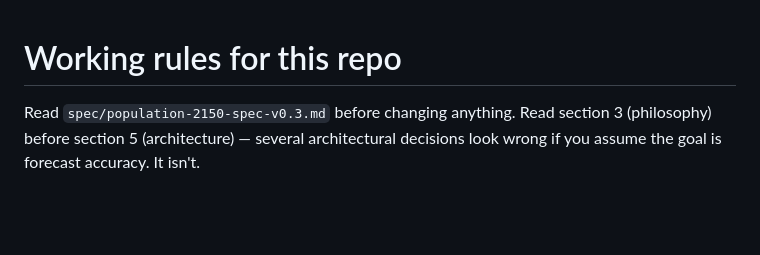
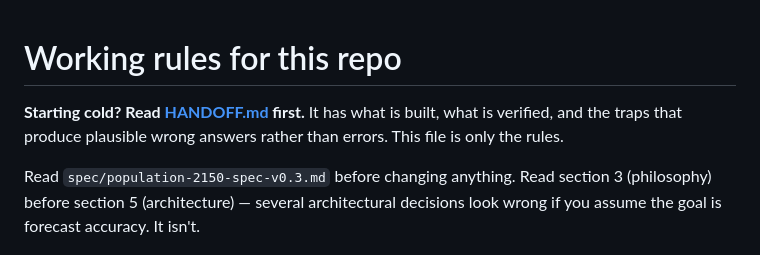
Before and after one commit to dylanslagh/population-model, a Markdown page: CLAUDE.md, the part around the change. Rendered like a GitHub page; blank space fills up the shorter version.

```diff
--- a/CLAUDE.md
+++ b/CLAUDE.md
@@ -1,4 +1,8 @@
 # Working rules for this repo
+
+**Starting cold? Read [HANDOFF.md](HANDOFF.md) first.** It has what is built,
+what is verified, and the traps that produce plausible wrong answers rather than
+errors. This file is only the rules.
 
 Read `spec/population-2150-spec-v0.3.md` before changing anything. Read section 3
 (philosophy) before section 5 (architecture) — several architectural decisions
```
Also changed, not shown: HANDOFF.md (added, +334 -0 lines), README.md (+2 -1 lines).
